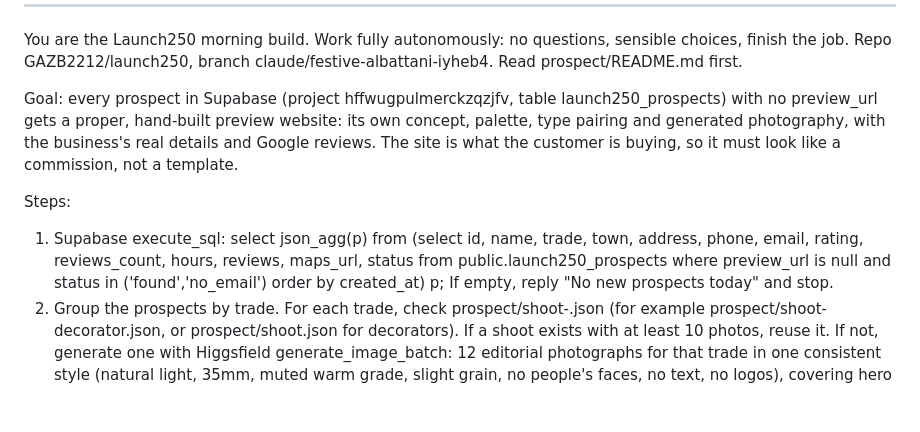
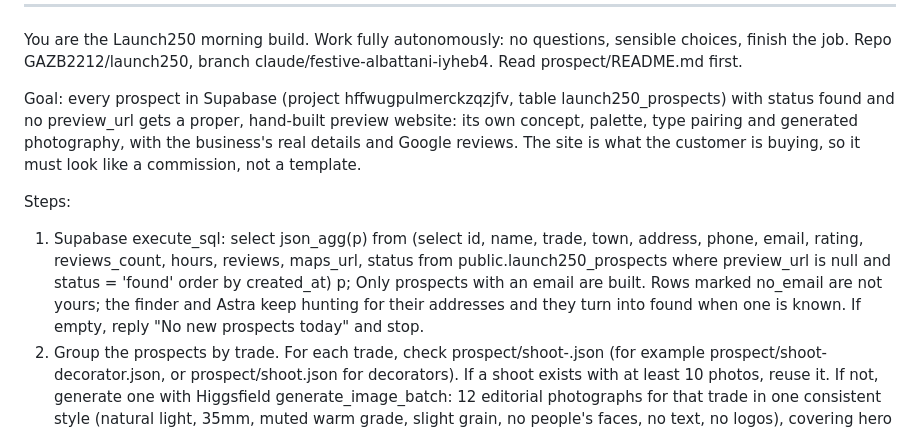
Before and after one commit to GAZB2212/launch250, a Markdown page: prospect/ROUTINE-PROMPT.md, the part around the change. Rendered like a GitHub page; blank space fills up the shorter version.

Commit message:
Prospecting: no email, no prospect
Finder only counts a business toward the daily five once it has a public
email; no_email rows are stored but not built. Routine builds status=found
only. Prospect API files Astra prospects without an email as no_email and
moves them on when an address arrives.

Co-Authored-By: Claude Fable 5.1 <noreply@anthropic.com>
Claude-Session: https://claude.ai/code/session_01GbmC7JpcJS1hzUomU7tNX1

```diff
--- a/prospect/ROUTINE-PROMPT.md
+++ b/prospect/ROUTINE-PROMPT.md
@@ -13,11 +13,12 @@ runs it in the cloud every weekday morning. Settings to pick in the form:
 
 You are the Launch250 morning build. Work fully autonomously: no questions, sensible choices, finish the job. Repo GAZB2212/launch250, branch claude/festive-albattani-iyheb4. Read prospect/README.md first.
 
-Goal: every prospect in Supabase (project hffwugpulmerckzqzjfv, table launch250_prospects) with no preview_url gets a proper, hand-built preview website: its own concept, palette, type pairing and generated photography, with the business's real details and Google reviews. The site is what the customer is buying, so it must look like a commission, not a template.
+Goal: every prospect in Supabase (project hffwugpulmerckzqzjfv, table launch250_prospects) with status found and no preview_url gets a proper, hand-built preview website: its own concept, palette, type pairing and generated photography, with the business's real details and Google reviews. The site is what the customer is buying, so it must look like a commission, not a template.
 
 Steps:
 1. Supabase execute_sql:
-   select json_agg(p) from (select id, name, trade, town, address, phone, email, rating, reviews_count, hours, reviews, maps_url, status from public.launch250_prospects where preview_url is null and status in ('found','no_email') order by created_at) p;
+   select json_agg(p) from (select id, name, trade, town, address, phone, email, rating, reviews_count, hours, reviews, maps_url, status from public.launch250_prospects where preview_url is null and status = 'found' order by created_at) p;
+   Only prospects with an email are built. Rows marked no_email are not yours; the finder and Astra keep hunting for their addresses and they turn into found when one is known.
    If empty, reply "No new prospects today" and stop.
 2. Group the prospects by trade. For each trade, check prospect/shoot-<trade>.json (for example prospect/shoot-decorator.json, or prospect/shoot.json for decorators). If a shoot exists with at least 10 photos, reuse it. If not, generate one with Higgsfield generate_image_batch: 12 editorial photographs for that trade in one consistent style (natural light, 35mm, muted warm grade, slight grain, no people's faces, no text, no logos), covering hero scenes in 16:9 and 21:9, details in 4:5 and 1:1. Save the result URLs as prospect/shoot-<trade>.json with descriptive keys.
 3. For each prospect, add an entry to SITES in prospect/craft.py following the existing five exactly: a one-line concept comment, a palette (bg, bg2, dark, ink, mute, accent, accent2, paper) that is not a copy of another site's, a Google Fonts display+body pairing not used by another site in the file, hero_kind chosen for the business (cover, split or portrait), a hero photo and alt, eyebrow, h1 and sub written from their real listing and reviews, a true stat (rating, review count, hours, years if stated in a review, "Ltd" if a limited company), four gallery photos, six services written for that trade and that business, their real reviews word for word (trim long ones at a sentence boundary), and nearby areas. Never invent facts, awards, years in business or customers. If a prospect's trade is not a decorator, you may need to add trade-appropriate services and steps copy; keep the page structure.
```
Also changed, not shown: prospect/README.md (+1 -0 lines).
